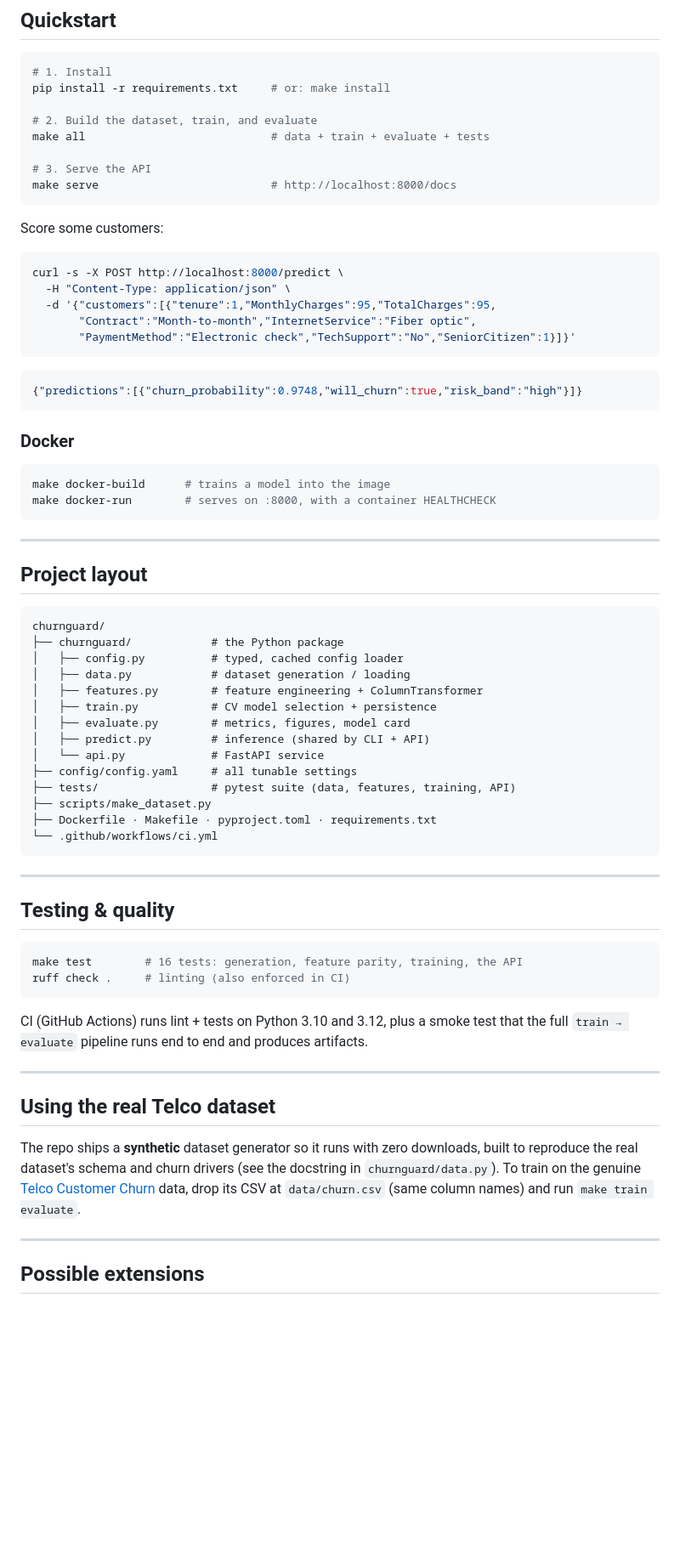
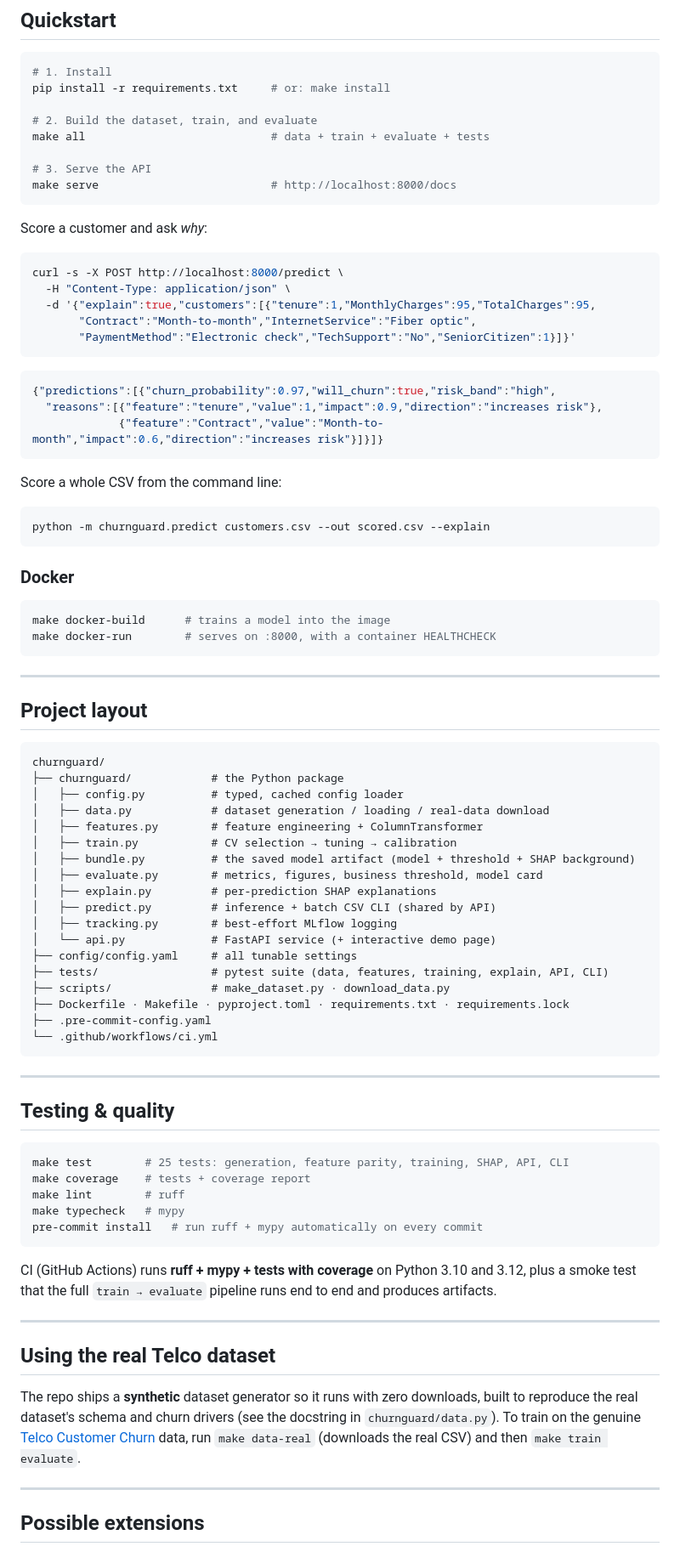
Before and after one commit to prathamshukla28/churnguard, a Markdown page: README.md, the part around one of its changes. Shown at 85% size. GitHub-like rendering; blank space fills up the shorter version.

````diff
--- a/README.md
+++ b/README.md
@@ -91,18 +107,26 @@ make all                            # data + train + evaluate + tests
 make serve                          # http://localhost:8000/docs
 ```
 
-Score some customers:
+Score a customer and ask *why*:
 
 ```bash
 curl -s -X POST http://localhost:8000/predict \
   -H "Content-Type: application/json" \
-  -d '{"customers":[{"tenure":1,"MonthlyCharges":95,"TotalCharges":95,
+  -d '{"explain":true,"customers":[{"tenure":1,"MonthlyCharges":95,"TotalCharges":95,
        "Contract":"Month-to-month","InternetService":"Fiber optic",
        "PaymentMethod":"Electronic check","TechSupport":"No","SeniorCitizen":1}]}'
 ```
 
 ```json
-{"predictions":[{"churn_probability":0.9748,"will_churn":true,"risk_band":"high"}]}
+{"predictions":[{"churn_probability":0.97,"will_churn":true,"risk_band":"high",
+  "reasons":[{"feature":"tenure","value":1,"impact":0.9,"direction":"increases risk"},
+             {"feature":"Contract","value":"Month-to-month","impact":0.6,"direction":"increases risk"}]}]}
+```
+
+Score a whole CSV from the command line:
+
+```bash
+python -m churnguard.predict customers.csv --out scored.csv --explain
 ```
 
 ### Docker
@@ -120,16 +144,20 @@ make docker-run        # serves on :8000, with a container HEALTHCHECK
 churnguard/
 ├── churnguard/            # the Python package
 │   ├── config.py          # typed, cached config loader
-│   ├── data.py            # dataset generation / loading
+│   ├── data.py            # dataset generation / loading / real-data download
 │   ├── features.py        # feature engineering + ColumnTransformer
-│   ├── train.py           # CV model selection + persistence
-│   ├── evaluate.py        # metrics, figures, model card
-│   ├── predict.py         # inference (shared by CLI + API)
-│   └── api.py             # FastAPI service
+│   ├── train.py           # CV selection → tuning → calibration
+│   ├── bundle.py          # the saved model artifact (model + threshold + SHAP background)
+│   ├── evaluate.py        # metrics, figures, business threshold, model card
+│   ├── explain.py         # per-prediction SHAP explanations
+│   ├── predict.py         # inference + batch CSV CLI (shared by API)
+│   ├── tracking.py        # best-effort MLflow logging
+│   └── api.py             # FastAPI service (+ interactive demo page)
 ├── config/config.yaml     # all tunable settings
-├── tests/                 # pytest suite (data, features, training, API)
-├── scripts/make_dataset.py
-├── Dockerfile · Makefile · pyproject.toml · requirements.txt
+├── tests/                 # pytest suite (data, features, training, explain, API, CLI)
+├── scripts/               # make_dataset.py · download_data.py
+├── Dockerfile · Makefile · pyproject.toml · requirements.txt · requirements.lock
+├── .pre-commit-config.yaml
 └── .github/workflows/ci.yml
 ```
 
@@ -138,22 +166,26 @@ churnguard/
 ## Testing & quality
 
 ```bash
-make test        # 16 tests: generation, feature parity, training, the API
-ruff check .     # linting (also enforced in CI)
+make test        # 25 tests: generation, feature parity, training, SHAP, API, CLI
+make coverage    # tests + coverage report
+make lint        # ruff
+make typecheck   # mypy
+pre-commit install   # run ruff + mypy automatically on every commit
 ```
 
-CI (GitHub Actions) runs lint + tests on Python 3.10 and 3.12, plus a smoke test
-that the full `train → evaluate` pipeline runs end to end and produces artifacts.
+CI (GitHub Actions) runs **ruff + mypy + tests with coverage** on Python 3.10 and
+3.12, plus a smoke test that the full `train → evaluate` pipeline runs end to end
+and produces artifacts.
 
 ---
 
 ## Using the real Telco dataset
 
 The repo ships a **synthetic** dataset generator so it runs with zero downloads,
-built to reproduce the real dataset's schema and churn drivers (see the
-docstring in `churnguard/data.py`). To train on the genuine
+built to reproduce the real dataset's schema and churn drivers (see the docstring
+in `churnguard/data.py`). To train on the genuine
 [Telco Customer Churn](https://www.kaggle.com/datasets/blastchar/telco-customer-churn)
-data, drop its CSV at `data/churn.csv` (same column names) and run `make train evaluate`.
+data, run `make data-real` (downloads the real CSV) and then `make train evaluate`.
 
 ---
 
````
Also changed, not shown: other parts of README.md (+44 -28 lines), reports/model_card.md (+18 -17 lines), reports/figures/calibration_curve.png (added), reports/figures/confusion_matrix.png, reports/figures/cost_curve.png (added), reports/figures/feature_importance.png, reports/figures/pr_curve.png, reports/figures/roc_curve.png, 1 other file.
